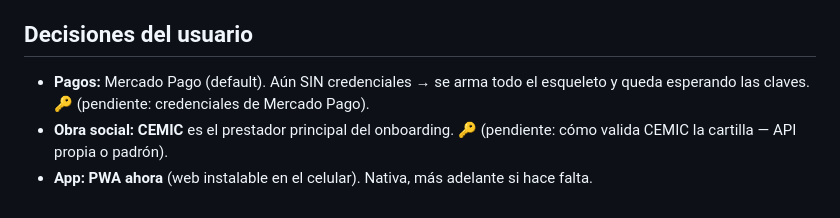
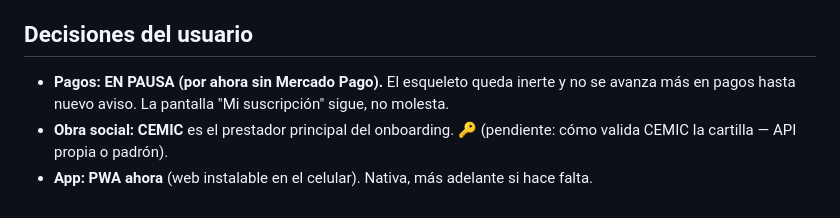
Before and after one commit to loekemeyer/SeguimientoMedico, a Markdown page: docs/PRODUCTO_APP.md, the part around the change. Rendered like a GitHub page.

Commit message:
Pagos en pausa por ahora (sin Mercado Pago) — anotado para el loop
Decisión del usuario: no avanzar en pagos por ahora. El esqueleto de billing queda
inerte (la pantalla 'Mi suscripción' sigue, no molesta). El loop no re-prioriza pagos.

Co-Authored-By: Claude Opus 4.8 <noreply@anthropic.com>
Claude-Session: https://claude.ai/code/session_013qskNw2zQe6pVV1YG7ECA7

```diff
--- a/docs/PRODUCTO_APP.md
+++ b/docs/PRODUCTO_APP.md
@@ -53,8 +53,8 @@ obra social/prepaga** o **por privado**. Decisiones presumidas con defaults sens
 5. [ ] Integración real de cartillas por prestador. 🔑
 
 ## Decisiones del usuario
-- **Pagos:** Mercado Pago (default). Aún SIN credenciales → se arma todo el esqueleto y
-  queda esperando las claves. 🔑 (pendiente: credenciales de Mercado Pago).
+- **Pagos: EN PAUSA (por ahora sin Mercado Pago).** El esqueleto queda inerte y no se
+  avanza más en pagos hasta nuevo aviso. La pantalla "Mi suscripción" sigue, no molesta.
 - **Obra social: CEMIC** es el prestador principal del onboarding. 🔑 (pendiente: cómo
   valida CEMIC la cartilla — API propia o padrón).
 - **App: PWA ahora** (web instalable en el celular). Nativa, más adelante si hace falta.
```
